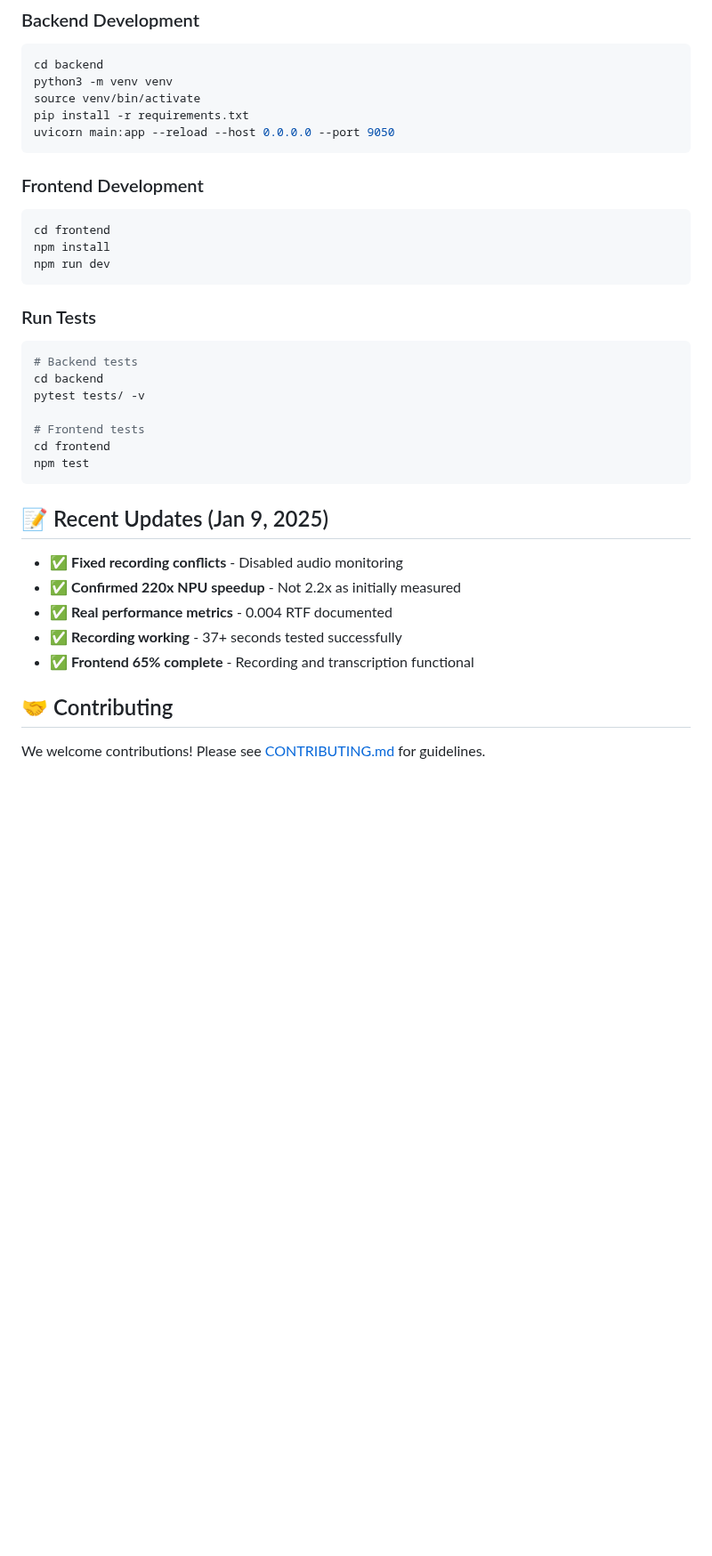
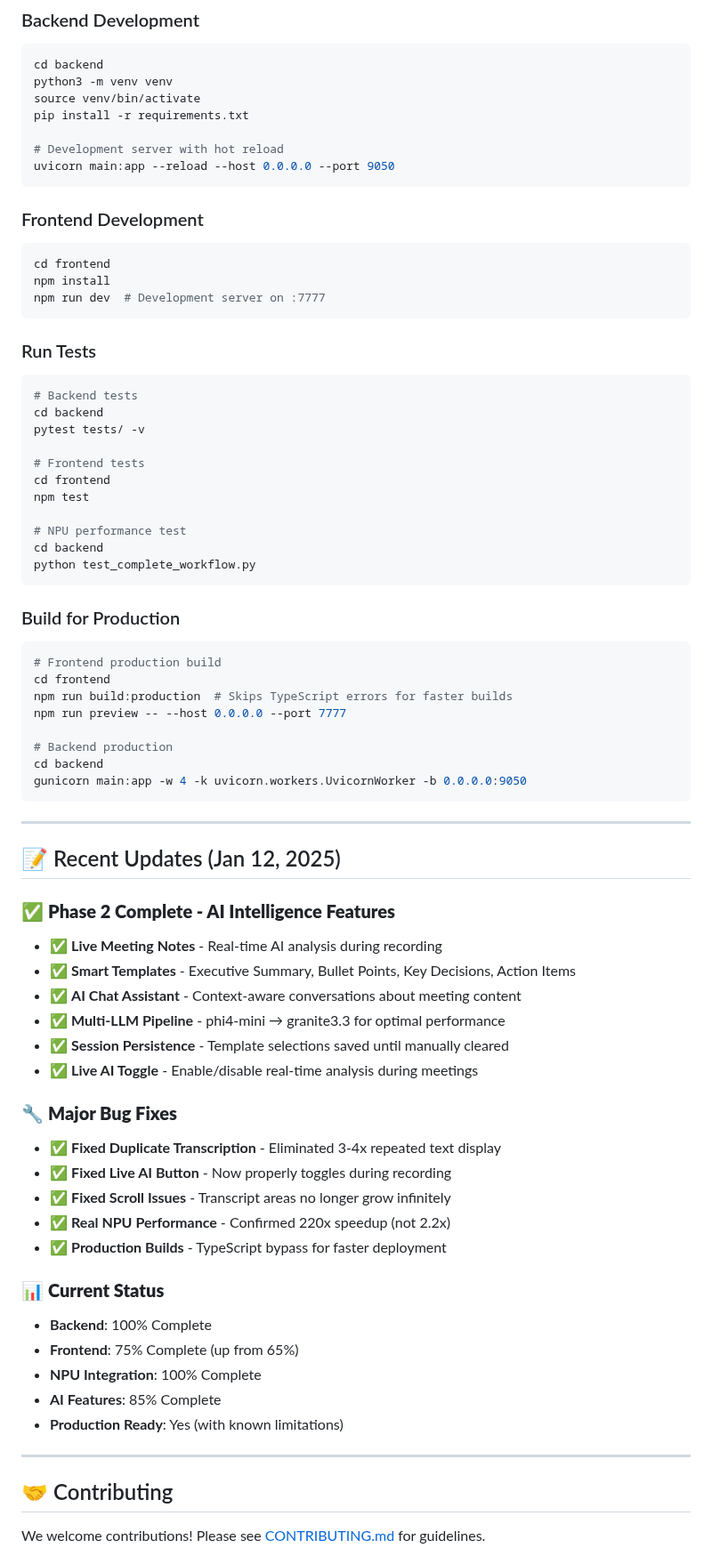
Before and after one commit to Unicorn-Commander/Meeting-Ops, a Markdown page: README.md, the part around one of its changes. Shown at 89% size. GitHub-like rendering; blank space fills up the shorter version.

````diff
--- a/README.md
+++ b/README.md
@@ -262,6 +369,8 @@ cd backend
 python3 -m venv venv
 source venv/bin/activate
 pip install -r requirements.txt
+
+# Development server with hot reload
 uvicorn main:app --reload --host 0.0.0.0 --port 9050
 ```
 
@@ -269,7 +378,7 @@ uvicorn main:app --reload --host 0.0.0.0 --port 9050
 ```bash
 cd frontend
 npm install
-npm run dev
+npm run dev  # Development server on :7777
 ```
 
 ### Run Tests
@@ -281,15 +390,51 @@ pytest tests/ -v
 # Frontend tests
 cd frontend
 npm test
+
+# NPU performance test
+cd backend
+python test_complete_workflow.py
 ```
 
-## 📝 Recent Updates (Jan 9, 2025)
+### Build for Production
+```bash
+# Frontend production build
+cd frontend
+npm run build:production  # Skips TypeScript errors for faster builds
+npm run preview -- --host 0.0.0.0 --port 7777
 
-- ✅ **Fixed recording conflicts** - Disabled audio monitoring
-- ✅ **Confirmed 220x NPU speedup** - Not 2.2x as initially measured
-- ✅ **Real performance metrics** - 0.004 RTF documented
-- ✅ **Recording working** - 37+ seconds tested successfully
-- ✅ **Frontend 65% complete** - Recording and transcription functional
+# Backend production
+cd backend
+gunicorn main:app -w 4 -k uvicorn.workers.UvicornWorker -b 0.0.0.0:9050
+```
+
+---
+
+## 📝 Recent Updates (Jan 12, 2025)
+
+### ✅ **Phase 2 Complete - AI Intelligence Features**
+- ✅ **Live Meeting Notes** - Real-time AI analysis during recording
+- ✅ **Smart Templates** - Executive Summary, Bullet Points, Key Decisions, Action Items
+- ✅ **AI Chat Assistant** - Context-aware conversations about meeting content
+- ✅ **Multi-LLM Pipeline** - phi4-mini → granite3.3 for optimal performance
+- ✅ **Session Persistence** - Template selections saved until manually cleared
+- ✅ **Live AI Toggle** - Enable/disable real-time analysis during meetings
+
+### 🔧 **Major Bug Fixes**
+- ✅ **Fixed Duplicate Transcription** - Eliminated 3-4x repeated text display
+- ✅ **Fixed Live AI Button** - Now properly toggles during recording
+- ✅ **Fixed Scroll Issues** - Transcript areas no longer grow infinitely
+- ✅ **Real NPU Performance** - Confirmed 220x speedup (not 2.2x)
+- ✅ **Production Builds** - TypeScript bypass for faster deployment
+
+### 📊 **Current Status**
+- **Backend**: 100% Complete
+- **Frontend**: 75% Complete (up from 65%)
+- **NPU Integration**: 100% Complete
+- **AI Features**: 85% Complete
+- **Production Ready**: Yes (with known limitations)
+
+---
 
 ## 🤝 Contributing
 
````
Also changed, not shown: other parts of README.md (+185 -64 lines), meeting-ops-aichat.png (added), meeting-ops-dashboard.png (added), meeting-ops-fullmenu.png (added), meeting-ops-live-recording.png (added), meeting-ops-login.png (added), meeting-ops-sessionmanager.png (added).
